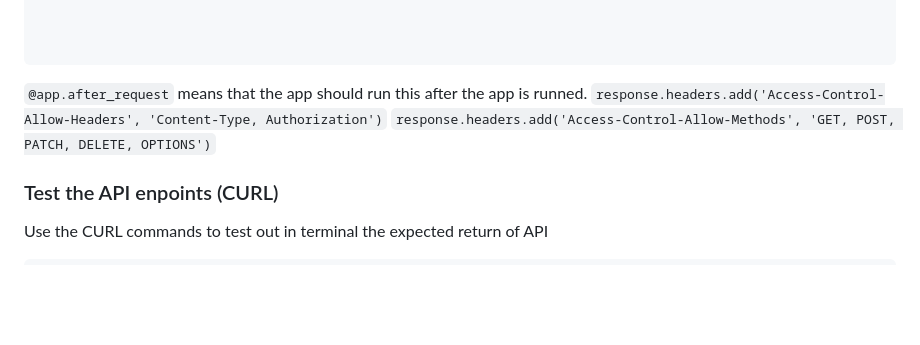
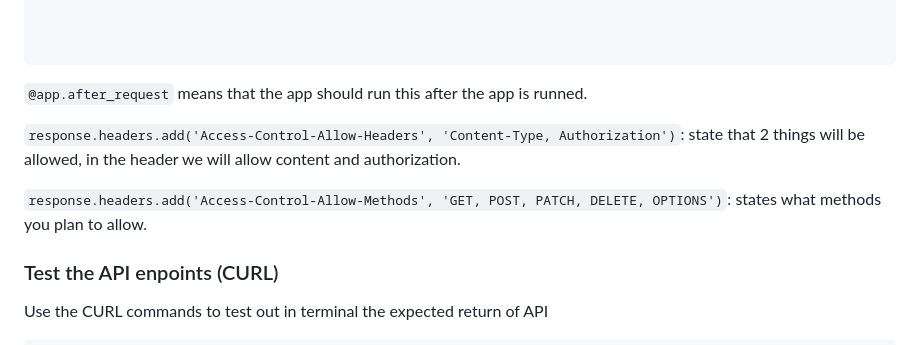
Before and after one commit to FernandoBeltrann/FSND, a Markdown page: build_basic_app.md, the part around the change. Rendered like a GitHub page; blank space fills up the shorter version.

````diff
--- a/build_basic_app.md
+++ b/build_basic_app.md
@@ -121,8 +121,10 @@ def create_app(test_config=None):
 
 ```
 `@app.after_request` means that the app should run this after the app is runned.
-`response.headers.add('Access-Control-Allow-Headers', 'Content-Type, Authorization')`
-`response.headers.add('Access-Control-Allow-Methods', 'GET, POST, PATCH, DELETE, OPTIONS')`
+
+`response.headers.add('Access-Control-Allow-Headers', 'Content-Type, Authorization')`: state that 2 things will be allowed, in the header we will allow content and authorization.
+
+`response.headers.add('Access-Control-Allow-Methods', 'GET, POST, PATCH, DELETE, OPTIONS')`: states what methods you plan to allow.
 
 
 
````
